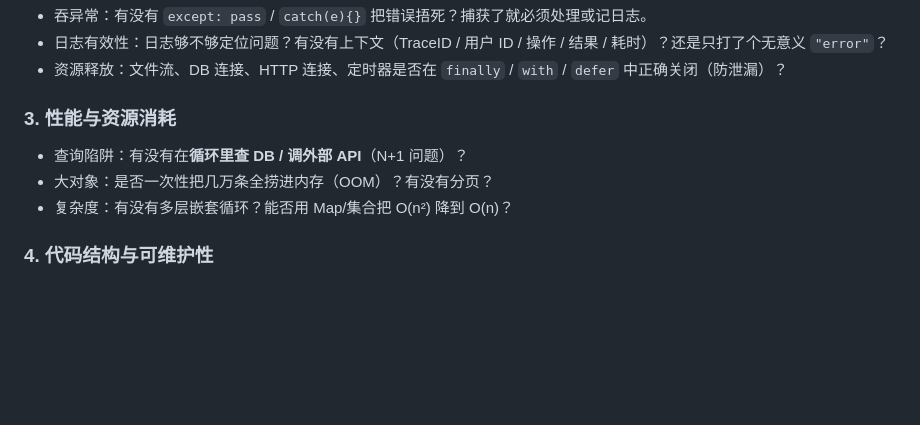
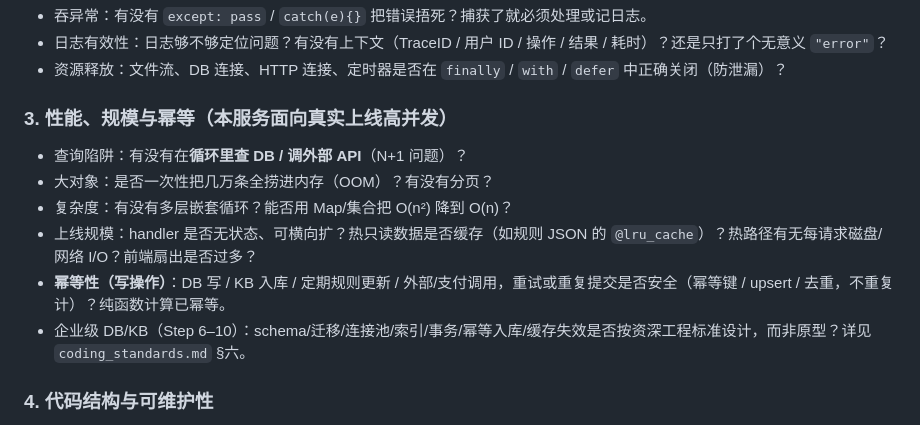
Before and after one commit to shawx001/taxglobal-ai, a Markdown page: docs/code_review_checklist.md, the part around the change. Rendered like a GitHub page; blank space fills up the shorter version.

```diff
--- a/docs/code_review_checklist.md
+++ b/docs/code_review_checklist.md
@@ -19,10 +19,13 @@
 - 日志有效性：日志够不够定位问题？有没有上下文（TraceID / 用户 ID / 操作 / 结果 / 耗时）？还是只打了个无意义 `"error"`？
 - 资源释放：文件流、DB 连接、HTTP 连接、定时器是否在 `finally` / `with` / `defer` 中正确关闭（防泄漏）？
 
-### 3. 性能与资源消耗
+### 3. 性能、规模与幂等（本服务面向真实上线高并发）
 - 查询陷阱：有没有在**循环里查 DB / 调外部 API**（N+1 问题）？
 - 大对象：是否一次性把几万条全捞进内存（OOM）？有没有分页？
 - 复杂度：有没有多层嵌套循环？能否用 Map/集合把 O(n²) 降到 O(n)？
+- 上线规模：handler 是否无状态、可横向扩？热只读数据是否缓存（如规则 JSON 的 `@lru_cache`）？热路径有无每请求磁盘/网络 I/O？前端扇出是否过多？
+- **幂等性（写操作）**：DB 写 / KB 入库 / 定期规则更新 / 外部/支付调用，重试或重复提交是否安全（幂等键 / upsert / 去重，不重复计）？纯函数计算已幂等。
+- 企业级 DB/KB（Step 6–10）：schema/迁移/连接池/索引/事务/幂等入库/缓存失效是否按资深工程标准设计，而非原型？详见 `coding_standards.md` §六。
 
 ### 4. 代码结构与可维护性
 - 单一职责：一个函数是否塞了太多不相干逻辑（>50 行就考虑拆）？
```
Also changed, not shown: docs/coding_standards.md (+16 -0 lines).
